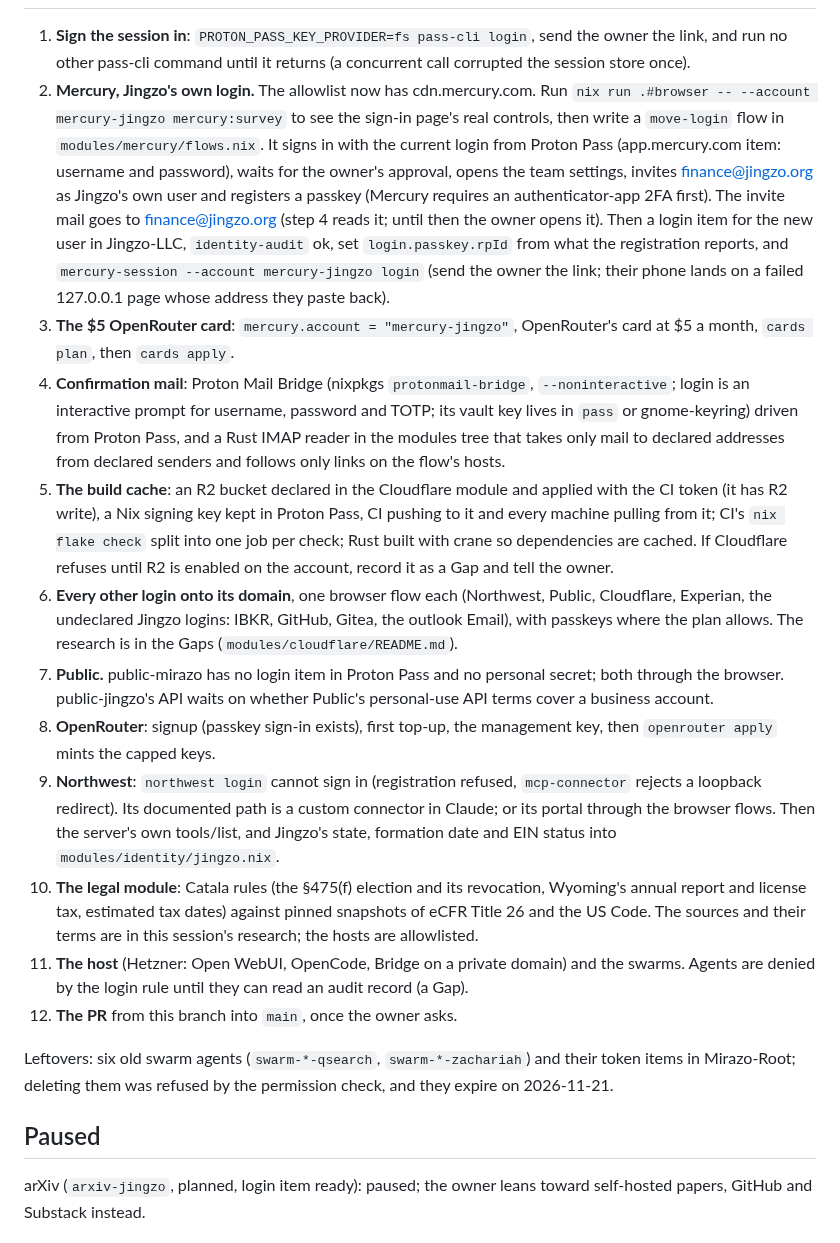
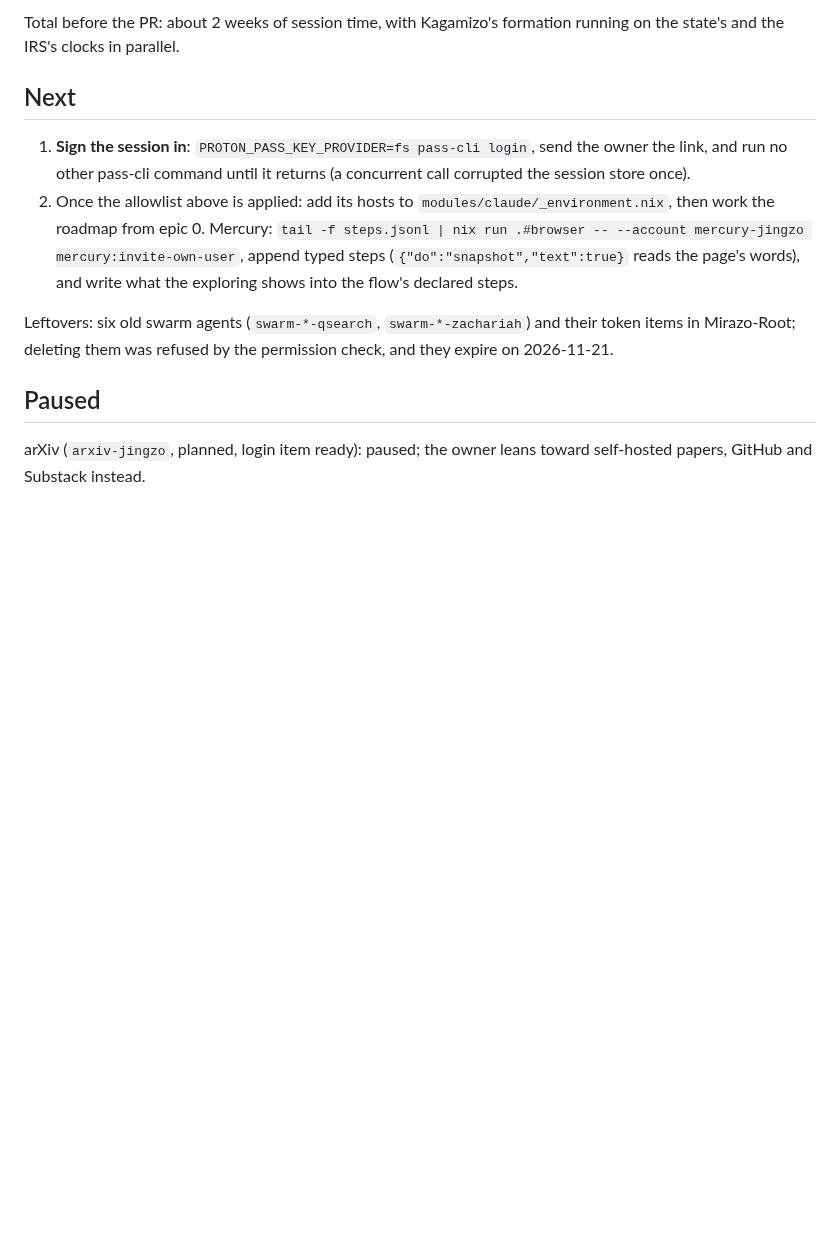
Before and after one commit to Kagamizo-dev/kagamizo, a Markdown page: HANDOFF.md, the part around one of its changes. Rendered like a GitHub page; blank space fills up the shorter version.

```diff
--- a/HANDOFF.md
+++ b/HANDOFF.md
@@ -81,58 +143,17 @@ root vault.
+Total before the PR: about 2 weeks of session time, with Kagamizo's
+formation running on the state's and the IRS's clocks in parallel.
+
+## Next
 
 1. **Sign the session in**: `PROTON_PASS_KEY_PROVIDER=fs pass-cli login`,
    send the owner the link, and run no other pass-cli command until it
    returns (a concurrent call corrupted the session store once).
-2. **Mercury, Jingzo's own login.** The allowlist now has cdn.mercury.com.
-   Run `nix run .#browser -- --account mercury-jingzo mercury:survey` to see
-   the sign-in page's real controls, then write a `move-login` flow in
-   `modules/mercury/flows.nix`. It signs in with the current login from
-   Proton Pass (app.mercury.com item: username and password), waits for the
-   owner's approval, opens the team settings, invites finance@jingzo.org as
-   Jingzo's own user and registers a passkey (Mercury requires an
-   authenticator-app 2FA first). The invite mail goes to finance@jingzo.org
-   (step 4 reads it; until then the owner opens it). Then a login item for
-   the new user in Jingzo-LLC, `identity-audit` ok, set
-   `login.passkey.rpId` from what the registration reports, and
-   `mercury-session --account mercury-jingzo login` (send the owner the
-   link; their phone lands on a failed 127.0.0.1 page whose address they
-   paste back).
-3. **The $5 OpenRouter card**: `mercury.account = "mercury-jingzo"`,
-   OpenRouter's card at $5 a month, `cards plan`, then `cards apply`.
-4. **Confirmation mail**: Proton Mail Bridge (nixpkgs `protonmail-bridge`,
-   `--noninteractive`; login is an interactive prompt for username,
-   password and TOTP; its vault key lives in `pass` or gnome-keyring)
-   driven from Proton Pass, and a Rust IMAP reader in the modules tree that
-   takes only mail to declared addresses from declared senders and follows
-   only links on the flow's hosts.
-5. **The build cache**: an R2 bucket declared in the Cloudflare module and
-   applied with the CI token (it has R2 write), a Nix signing key kept in
-   Proton Pass, CI pushing to it and every machine pulling from it; CI's
-   `nix flake check` split into one job per check; Rust built with crane so
-   dependencies are cached. If Cloudflare refuses until R2 is enabled on
-   the account, record it as a Gap and tell the owner.
-6. **Every other login onto its domain**, one browser flow each (Northwest,
-   Public, Cloudflare, Experian, the undeclared Jingzo logins: IBKR,
-   GitHub, Gitea, the outlook Email), with passkeys where the plan allows.
-   The research is in the Gaps (`modules/cloudflare/README.md`).
-7. **Public.** public-mirazo has no login item in Proton Pass and no
-   personal secret; both through the browser. public-jingzo's API waits on
-   whether Public's personal-use API terms cover a business account.
-8. **OpenRouter**: signup (passkey sign-in exists), first top-up, the
-   management key, then `openrouter apply` mints the capped keys.
-9. **Northwest**: `northwest login` cannot sign in (registration refused,
-   `mcp-connector` rejects a loopback redirect). Its documented path is a
-   custom connector in Claude; or its portal through the browser flows.
-   Then the server's own tools/list, and Jingzo's state, formation date and
-   EIN status into `modules/identity/jingzo.nix`.
-10. **The legal module**: Catala rules (the §475(f) election and its
-    revocation, Wyoming's annual report and license tax, estimated tax
-    dates) against pinned snapshots of eCFR Title 26 and the US Code. The
-    sources and their terms are in this session's research; the hosts are
-    allowlisted.
-11. **The host** (Hetzner: Open WebUI, OpenCode, Bridge on a private
-    domain) and the swarms. Agents are denied by the login rule until they
-    can read an audit record (a Gap).
-12. **The PR** from this branch into `main`, once the owner asks.
+2. Once the allowlist above is applied: add its hosts to
+   `modules/claude/_environment.nix`, then work the roadmap from epic 0.
+   Mercury: `tail -f steps.jsonl | nix run .#browser -- --account
+   mercury-jingzo mercury:invite-own-user`, append typed steps
+   (`{"do":"snapshot","text":true}` reads the page's words), and write what
+   the exploring shows into the flow's declared steps.
 
 Leftovers: six old swarm agents (`swarm-*-qsearch`, `swarm-*-zachariah`)
 and their token items in Mirazo-Root; deleting them was refused by the
```
Also changed, not shown: other parts of HANDOFF.md (+65 -3 lines), modules/cloudflare/README.md (+3 -0 lines).
